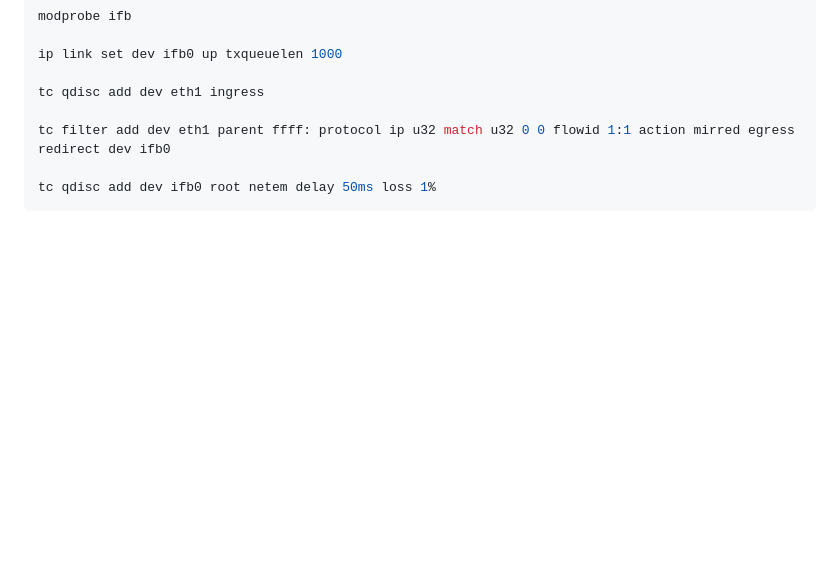
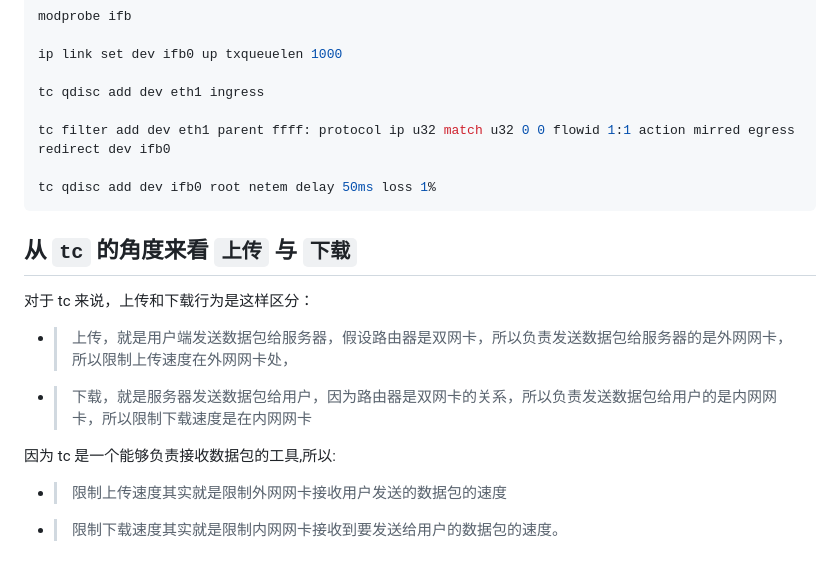
Before and after one commit to abodu/kbs, a Markdown page: linux_tc_qos/linux_qos_IMQ.md, the part around the change. Drawn GitHub-style; blank space fills up the shorter version.

````diff
--- a/linux_tc_qos/linux_qos_IMQ.md
+++ b/linux_tc_qos/linux_qos_IMQ.md
@@ -37,3 +37,15 @@ tc filter add dev eth1 parent ffff: protocol ip u32 match u32 0 0 flowid 1:1 act
 
 tc qdisc add dev ifb0 root netem delay 50ms loss 1%
 ```
+
+## 从 `tc` 的角度来看 `上传` 与 `下载`
+
+对于 tc 来说，上传和下载行为是这样区分：
+
+- >上传，就是用户端发送数据包给服务器，假设路由器是双网卡，所以负责发送数据包给服务器的是外网网卡，所以限制上传速度在外网网卡处，
+- >下载，就是服务器发送数据包给用户，因为路由器是双网卡的关系，所以负责发送数据包给用户的是内网网卡，所以限制下载速度是在内网网卡
+
+因为 tc 是一个能够负责接收数据包的工具,所以:
+
+- >限制上传速度其实就是限制外网网卡接收用户发送的数据包的速度
+- >限制下载速度其实就是限制内网网卡接收到要发送给用户的数据包的速度。
````
Also changed, not shown: linux_tc_qos/linux_iptables.md (+18 -1 lines), linux_tc_qos/assets/1565162567041.png (added), linux_tc_qos/assets/iptables_04.gif (added).
